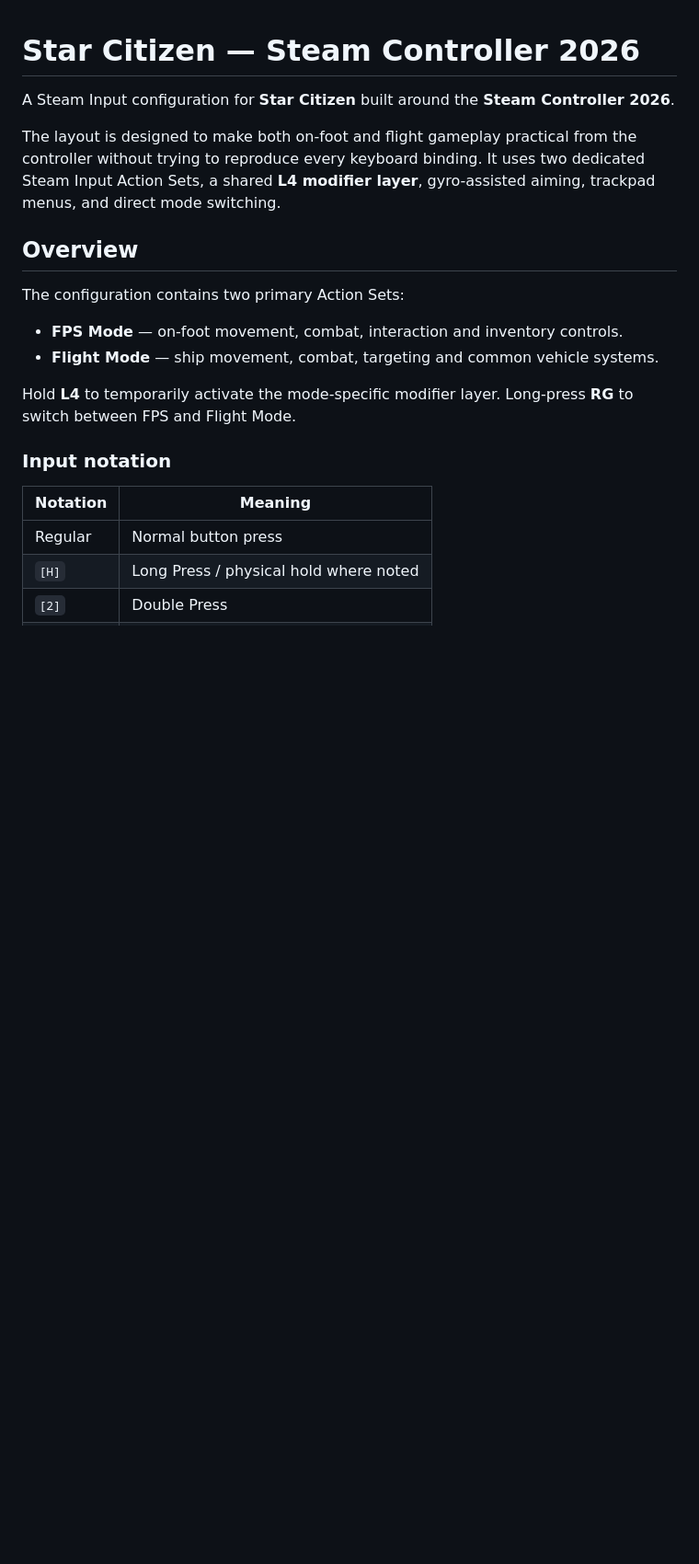
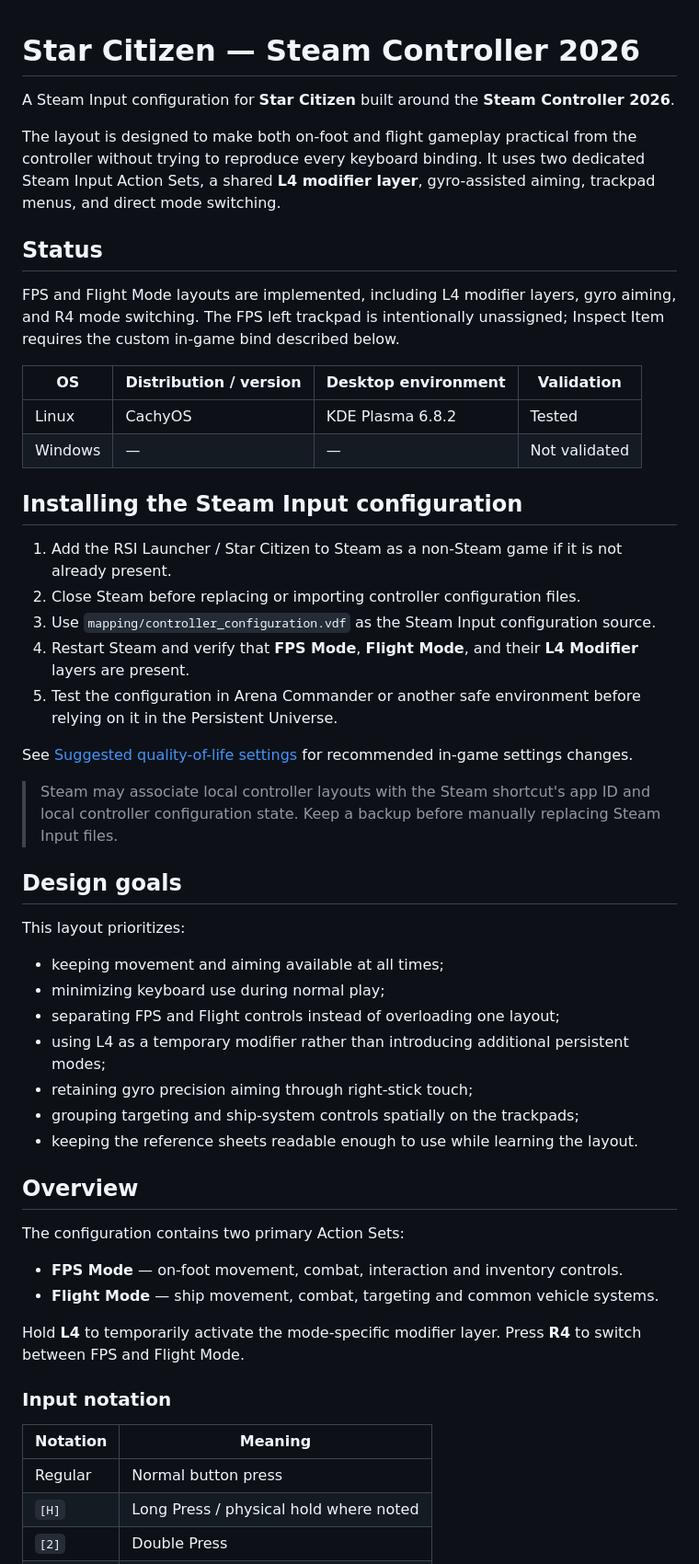
Before and after one commit to youpi0214/Star-Citizen-Steam-Input, a Markdown page: README.md, the part around one of its changes. Shown at 92% size. GitHub-like rendering; blank space fills up the shorter version.

```diff
--- a/README.md
+++ b/README.md
@@ -3,6 +3,39 @@
 A Steam Input configuration for **Star Citizen** built around the **Steam Controller 2026**.
 
 The layout is designed to make both on-foot and flight gameplay practical from the controller without trying to reproduce every keyboard binding. It uses two dedicated Steam Input Action Sets, a shared **L4 modifier layer**, gyro-assisted aiming, trackpad menus, and direct mode switching.
+
+## Status
+
+FPS and Flight Mode layouts are implemented, including L4 modifier layers, gyro aiming, and R4 mode switching. The FPS left trackpad is intentionally unassigned; Inspect Item requires the custom in-game bind described below.
+
+| OS | Distribution / version | Desktop environment | Validation |
+| --- | --- | --- | --- |
+| Linux | CachyOS | KDE Plasma 6.8.2 | Tested |
+| Windows | — | — | Not validated |
+
+## Installing the Steam Input configuration
+
+1. Add the RSI Launcher / Star Citizen to Steam as a non-Steam game if it is not already present.
+2. Close Steam before replacing or importing controller configuration files.
+3. Use `mapping/controller_configuration.vdf` as the Steam Input configuration source.
+4. Restart Steam and verify that **FPS Mode**, **Flight Mode**, and their **L4 Modifier** layers are present.
+5. Test the configuration in Arena Commander or another safe environment before relying on it in the Persistent Universe.
+
+See [Suggested quality-of-life settings](star-citizen-settings/settings-change.md) for recommended in-game settings changes.
+
+> Steam may associate local controller layouts with the Steam shortcut's app ID and local controller configuration state. Keep a backup before manually replacing Steam Input files.
+
+## Design goals
+
+This layout prioritizes:
+
+- keeping movement and aiming available at all times;
+- minimizing keyboard use during normal play;
+- separating FPS and Flight controls instead of overloading one layout;
+- using L4 as a temporary modifier rather than introducing additional persistent modes;
+- retaining gyro precision aiming through right-stick touch;
+- grouping targeting and ship-system controls spatially on the trackpads;
+- keeping the reference sheets readable enough to use while learning the layout.
 
 ## Overview
 
@@ -11,7 +44,7 @@ The configuration contains two primary Action Sets:
 - **FPS Mode** — on-foot movement, combat, interaction and inventory controls.
 - **Flight Mode** — ship movement, combat, targeting and common vehicle systems.
 
-Hold **L4** to temporarily activate the mode-specific modifier layer. Long-press **RG** to switch between FPS and Flight Mode.
+Hold **L4** to temporarily activate the mode-specific modifier layer. Press **R4** to switch between FPS and Flight Mode.
 
 ### Input notation
 
```
Also changed, not shown: other parts of README.md (+6 -29 lines), star-citizen-settings/settings-change.md (added, +35 -0 lines), star-citizen-settings/images/keyboard.png (added), 4 other files.
